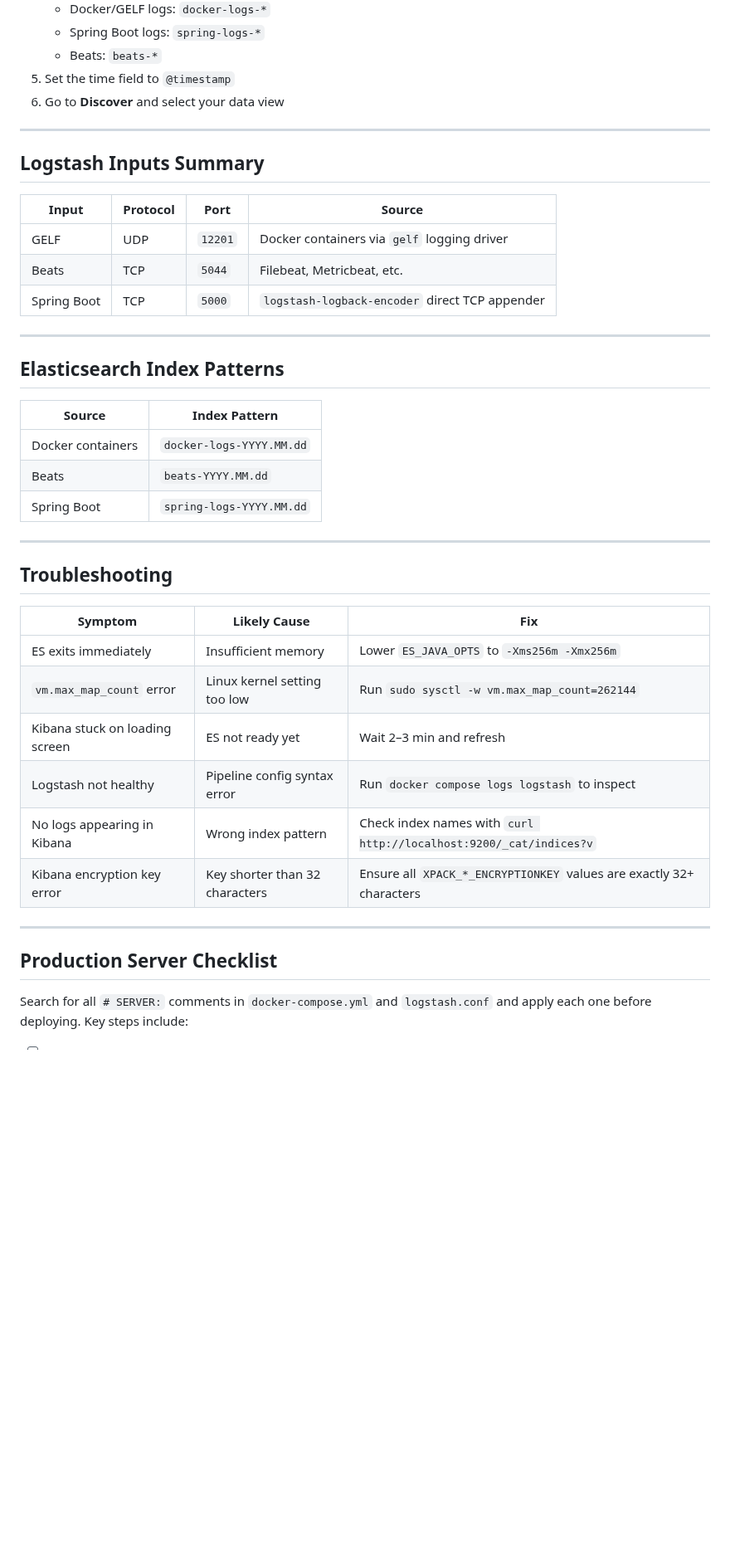
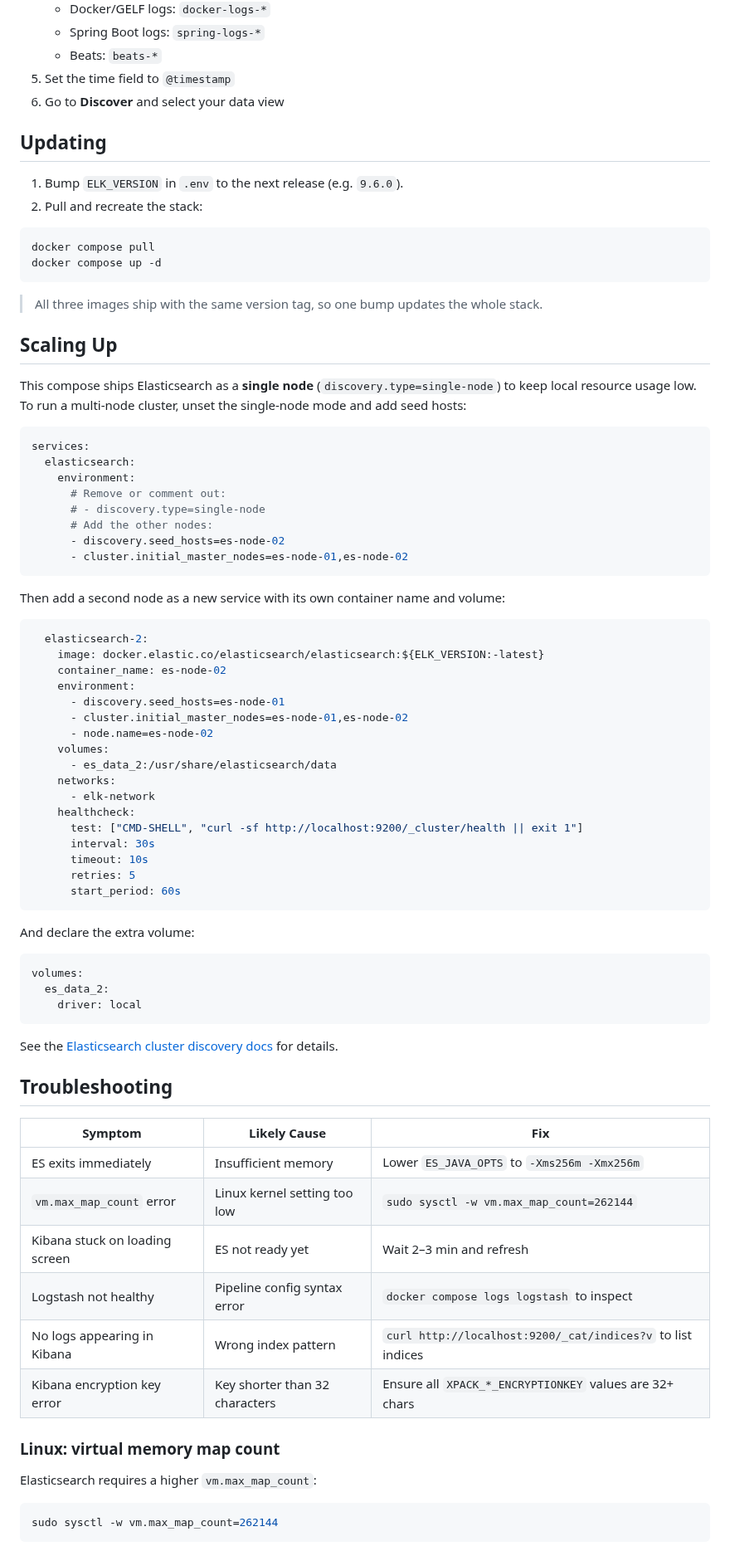
Before and after one commit to GLinBoy/docker-composes, a Markdown page: elk/README.md, the part around one of its changes. Shown at 83% size. Drawn GitHub-style; blank space fills up the shorter version.

Commit message:
👌 IMPROVE: Refactor ELK README for clarity, streamline setup instructions, and enhance environment variable configuration details

````diff
--- a/elk/README.md
+++ b/elk/README.md
@@ -194,42 +208,82 @@ Create `src/main/resources/logback-spring.xml`:
 5. Set the time field to `@timestamp`
 6. Go to **Discover** and select your data view
 
----
+## Updating
 
-## Logstash Inputs Summary
+1. Bump `ELK_VERSION` in `.env` to the next release (e.g. `9.6.0`).
+2. Pull and recreate the stack:
 
-| Input | Protocol | Port | Source |
-|---|---|---|---|
-| GELF | UDP | `12201` | Docker containers via `gelf` logging driver |
-| Beats | TCP | `5044` | Filebeat, Metricbeat, etc. |
-| Spring Boot | TCP | `5000` | `logstash-logback-encoder` direct TCP appender |
+```bash
+docker compose pull
+docker compose up -d
+```
 
----
+> All three images ship with the same version tag, so one bump updates the whole stack.
 
-## Elasticsearch Index Patterns
+## Scaling Up
 
-| Source | Index Pattern |
-|---|---|
-| Docker containers | `docker-logs-YYYY.MM.dd` |
-| Beats | `beats-YYYY.MM.dd` |
-| Spring Boot | `spring-logs-YYYY.MM.dd` |
+This compose ships Elasticsearch as a **single node** (`discovery.type=single-node`) to keep local
+resource usage low. To run a multi-node cluster, unset the single-node mode and add seed hosts:
 
----
+```yaml
+services:
+  elasticsearch:
+    environment:
+      # Remove or comment out:
+      # - discovery.type=single-node
+      # Add the other nodes:
+      - discovery.seed_hosts=es-node-02
+      - cluster.initial_master_nodes=es-node-01,es-node-02
+```
+
+Then add a second node as a new service with its own container name and volume:
+
+```yaml
+  elasticsearch-2:
+    image: docker.elastic.co/elasticsearch/elasticsearch:${ELK_VERSION:-latest}
+    container_name: es-node-02
+    environment:
+      - discovery.seed_hosts=es-node-01
+      - cluster.initial_master_nodes=es-node-01,es-node-02
+      - node.name=es-node-02
+    volumes:
+      - es_data_2:/usr/share/elasticsearch/data
+    networks:
+      - elk-network
+    healthcheck:
+      test: ["CMD-SHELL", "curl -sf http://localhost:9200/_cluster/health || exit 1"]
+      interval: 30s
+      timeout: 10s
+      retries: 5
+      start_period: 60s
+```
+
+And declare the extra volume:
+
+```yaml
+volumes:
+  es_data_2:
+    driver: local
+```
+
+See the [Elasticsearch cluster discovery docs](https://www.elastic.co/guide/en/elasticsearch/reference/current/modules-discovery.html) for details.
 
 ## Troubleshooting
 
-| Symptom | Likely Cause | Fix |
-|---|---|---|
-| ES exits immediately | Insufficient memory | Lower `ES_JAVA_OPTS` to `-Xms256m -Xmx256m` |
-| `vm.max_map_count` error | Linux kernel setting too low | Run `sudo sysctl -w vm.max_map_count=262144` |
-| Kibana stuck on loading screen | ES not ready yet | Wait 2–3 min and refresh |
-| Logstash not healthy | Pipeline config syntax error | Run `docker compose logs logstash` to inspect |
-| No logs appearing in Kibana | Wrong index pattern | Check index names with `curl http://localhost:9200/_cat/indices?v` |
-| Kibana encryption key error | Key shorter than 32 characters | Ensure all `XPACK_*_ENCRYPTIONKEY` values are exactly 32+ characters |
+| Symptom                              | Likely Cause                          | Fix                                                        |
+| ------------------------------------ | ------------------------------------- | ---------------------------------------------------------- |
+| ES exits immediately                 | Insufficient memory                   | Lower `ES_JAVA_OPTS` to `-Xms256m -Xmx256m`                |
+| `vm.max_map_count` error             | Linux kernel setting too low          | `sudo sysctl -w vm.max_map_count=262144`                   |
+| Kibana stuck on loading screen       | ES not ready yet                      | Wait 2–3 min and refresh                                   |
+| Logstash not healthy                 | Pipeline config syntax error          | `docker compose logs logstash` to inspect                  |
+| No logs appearing in Kibana          | Wrong index pattern                   | `curl http://localhost:9200/_cat/indices?v` to list indices|
+| Kibana encryption key error          | Key shorter than 32 characters        | Ensure all `XPACK_*_ENCRYPTIONKEY` values are 32+ chars    |
 
----
+### Linux: virtual memory map count
 
-## Production Server Checklist
+Elasticsearch requires a higher `vm.max_map_count`:
 
-Search for all `# SERVER:` comments in `docker-compose.yml` and `logstash.conf` and apply each one before deploying. Key steps include:
+```bash
+sudo sysctl -w vm.max_map_count=262144
+```
 
````
Also changed, not shown: other parts of elk/README.md (+140 -115 lines).
